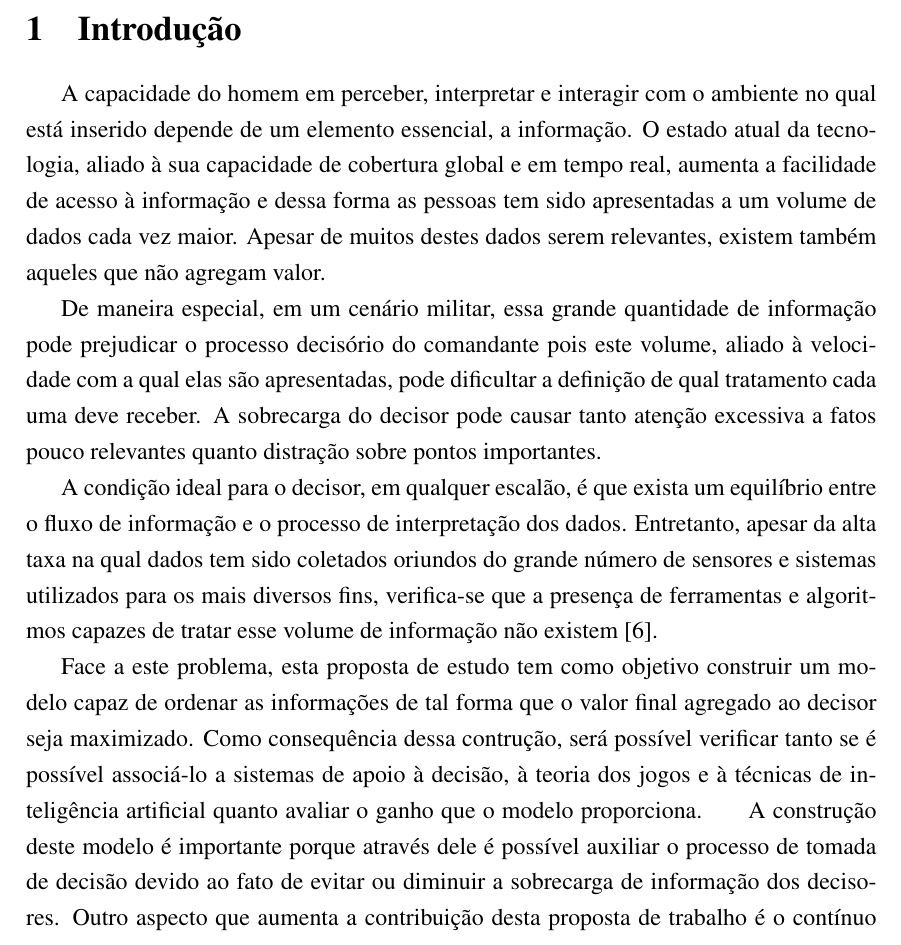
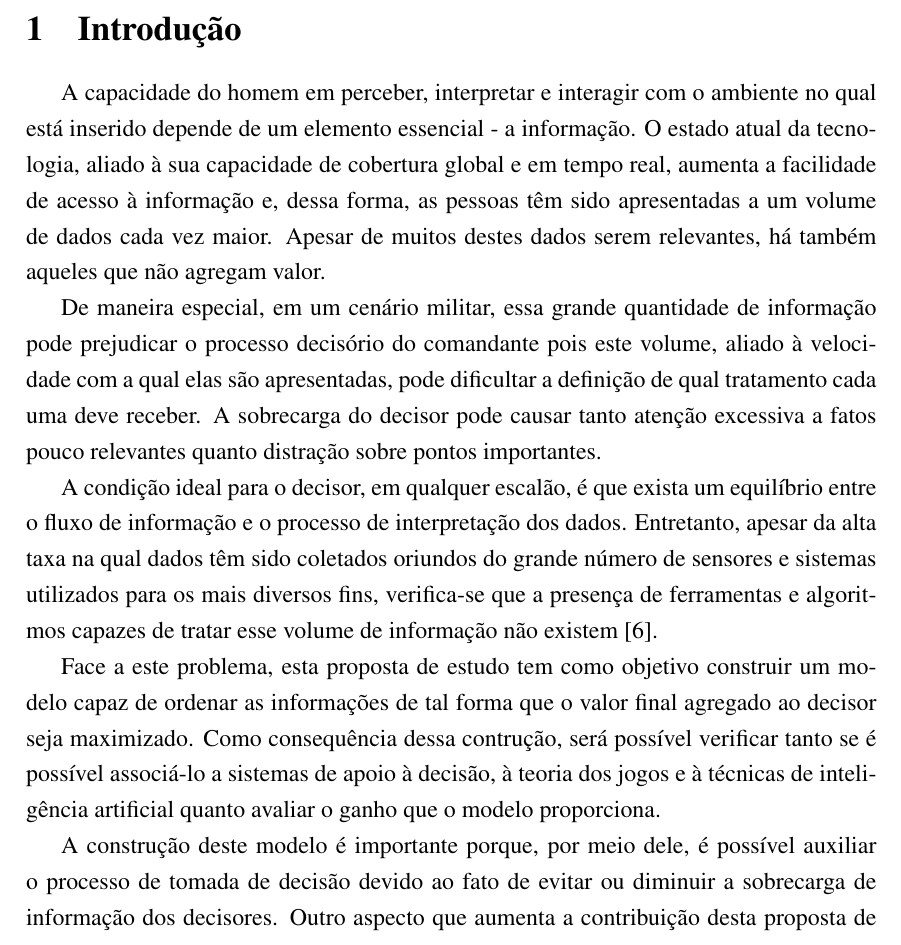
Before and after one commit to leohmoreira/mestrado_unb, a LaTeX document (DocProcessoSeletivo/anexo3.tex): part of page 1 of 4, cut so that both start at the same text. Compiled offline with pdfLaTeX.

Commit message:
Anexo 3 corrigido Vanessa

```diff
--- a/DocProcessoSeletivo/anexo3.tex
+++ b/DocProcessoSeletivo/anexo3.tex
@@ -6,7 +6,7 @@
 \usepackage{graphicx}
 \usepackage{fancyhdr}
 \usepackage{setspace}
-\usepackage[a4paper,left=3cm,right=3cm,top=3cm,bottom=3cm]{geometry}
+\usepackage[a4paper,left=3cm,right=3cm,top=2.5cm,bottom=2.5cm]{geometry}
 \usepackage{times}
 % include --------------------------------------------------------------------------------------------------------------------
 % \include{headerFooterUnb}
@@ -41,22 +41,22 @@
 \title{Proposta de emprego de ordenação de informações como ferramenta do processo de apoio à decisão}
 \maketitle
 \section{Introdução}
-A capacidade do homem em perceber, interpretar e interagir com o ambiente no qual está inserido depende de um elemento essencial, a informação.
-O estado atual da tecnologia, aliado à sua capacidade de cobertura global e em tempo real, aumenta a facilidade de acesso à informação e dessa forma as pessoas
-tem sido apresentadas a um volume de dados cada vez maior. Apesar de muitos destes dados serem relevantes, existem também aqueles que não agregam valor.\\
+A capacidade do homem em perceber, interpretar e interagir com o ambiente no qual está inserido depende de um elemento essencial - a informação.
+O estado atual da tecnologia, aliado à sua capacidade de cobertura global e em tempo real, aumenta a facilidade de acesso à informação e, dessa forma, as pessoas
+têm sido apresentadas a um volume de dados cada vez maior. Apesar de muitos destes dados serem relevantes, há também aqueles que não agregam valor.\\
 \indent De maneira especial, em um cenário militar, essa grande quantidade de informação pode prejudicar o processo decisório do
 comandante pois este volume, aliado à velocidade com a qual elas são apresentadas, pode dificultar a definição de qual tratamento cada uma deve receber.
 A sobrecarga do decisor pode causar tanto atenção excessiva a fatos pouco relevantes quanto distração sobre pontos importantes.\\
 \indent A condição ideal para o decisor, em qualquer escalão, é que exista um equilíbrio entre o fluxo de informação e o processo de interpretação dos dados.
-Entretanto, apesar da alta taxa na qual dados tem sido coletados oriundos do grande número de sensores e sistemas utilizados para os mais diversos fins,
+Entretanto, apesar da alta taxa na qual dados têm sido coletados oriundos do grande número de sensores e sistemas utilizados para os mais diversos fins,
 verifica-se que a presença de ferramentas e algoritmos capazes de tratar esse volume de informação não existem \cite{Savas 2014}.\\
 \indent Face a este problema, esta proposta de estudo tem como objetivo construir um modelo capaz de ordenar as informações
 de tal forma que o valor final agregado ao decisor seja maximizado. Como consequência dessa contrução, será possível verificar
 tanto se é possível associá-lo a sistemas de apoio à decisão, à teoria dos jogos e à técnicas de inteligência artificial quanto
-avaliar o ganho que o modelo proporciona.
-\indent A construção deste modelo é importante porque através dele é possível auxiliar o processo de tomada de decisão devido ao fato de evitar ou diminuir
+avaliar o ganho que o modelo proporciona.\\
+\indent A construção deste modelo é importante porque, por meio dele, é possível auxiliar o processo de tomada de decisão devido ao fato de evitar ou diminuir
 a sobrecarga de informação dos decisores. Outro aspecto que aumenta a contribuição desta proposta de trabalho é o contínuo emprego das Forças Armadas e
-Auxiliares (Corpo de Bombeiros e Polícia Militar). No contexto do Exército Brasileiro, este trabalho auxiliará o exercício do Comando e Controle em operações
+Auxiliares (Corpo de Bombeiros e Polícia Militar). No contexto do Exército Brasileiro, este trabalho auxiliará o exercício do Comando e Controle (C2) em operações
 de garantia da lei e da ordem e de defesa interna, atividades nas quais a Força Terrestre tem sido empregada frequentemente. No cenário das Forças Auxiliares,
 a contribuição será na agilidade na priorização das demandas diárias.
 
```
Also changed, not shown: DocProcessoSeletivo/declaracaoProficiencia.tex (+1 -1 lines), DocProcessoSeletivo/anexo3.tex (4 more changed lines).
